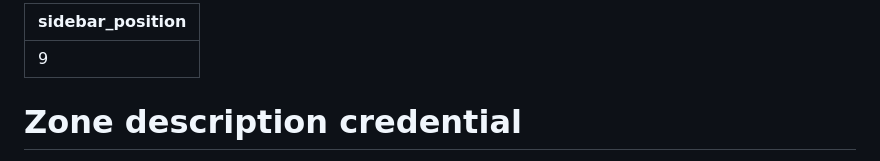
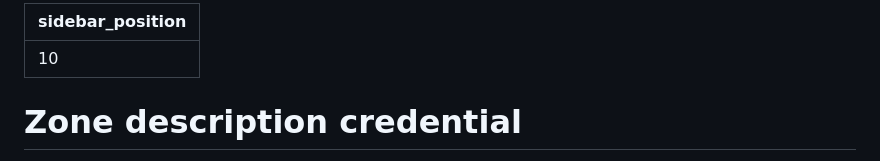
Before and after one commit to axone-protocol/ontology, a Markdown page: docs/schemas/credential-zone-description.md, the part around the change. GitHub-like rendering.

```diff
--- a/docs/schemas/credential-zone-description.md
+++ b/docs/schemas/credential-zone-description.md
@@ -1,5 +1,5 @@
 ---
-sidebar_position: 9
+sidebar_position: 10
 ---
 [//]: # (This file is auto-generated. Please do not modify it yourself.)
 
```
Also changed, not shown: docs/schemas/credential-proof-of-participation.md (added, +78 -0 lines).
